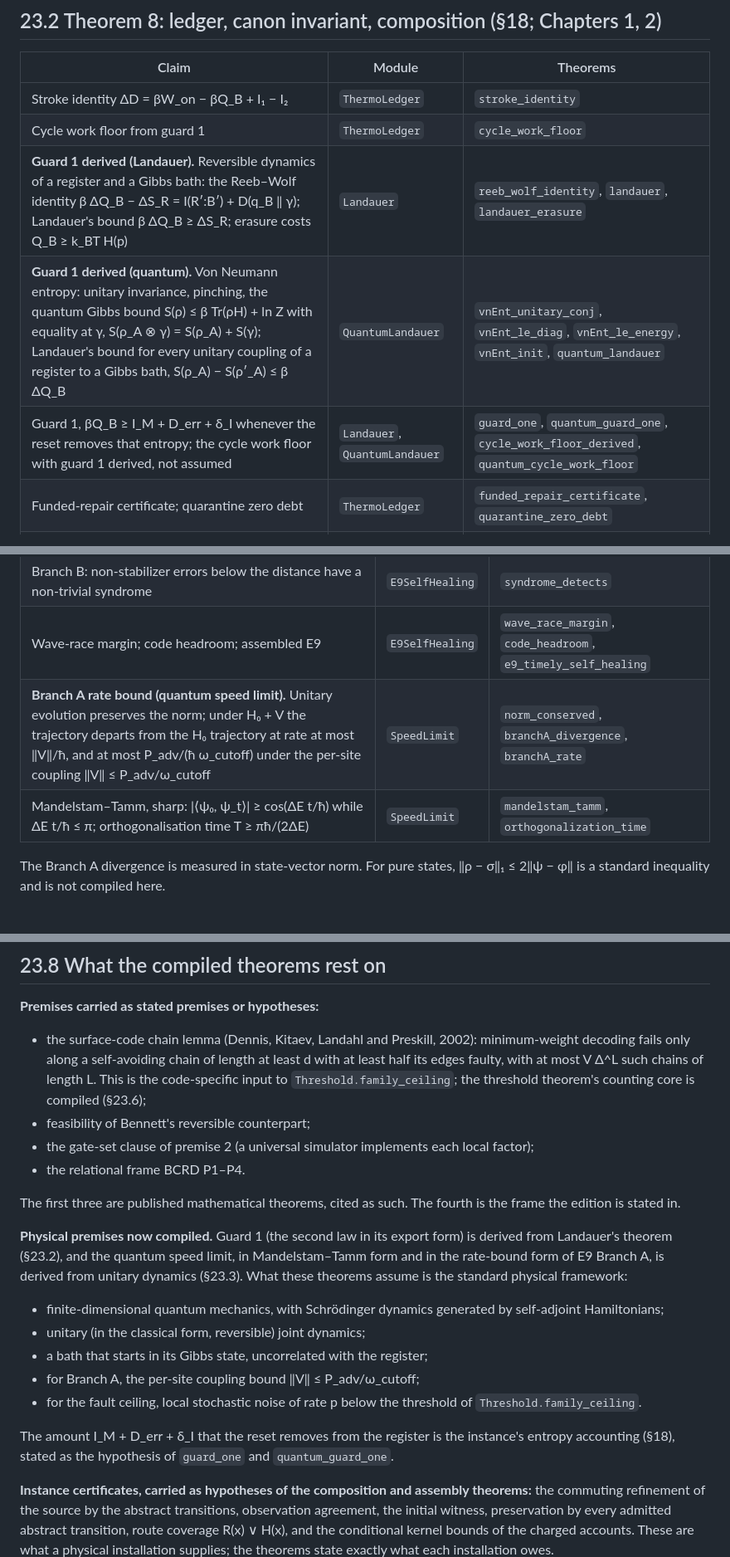
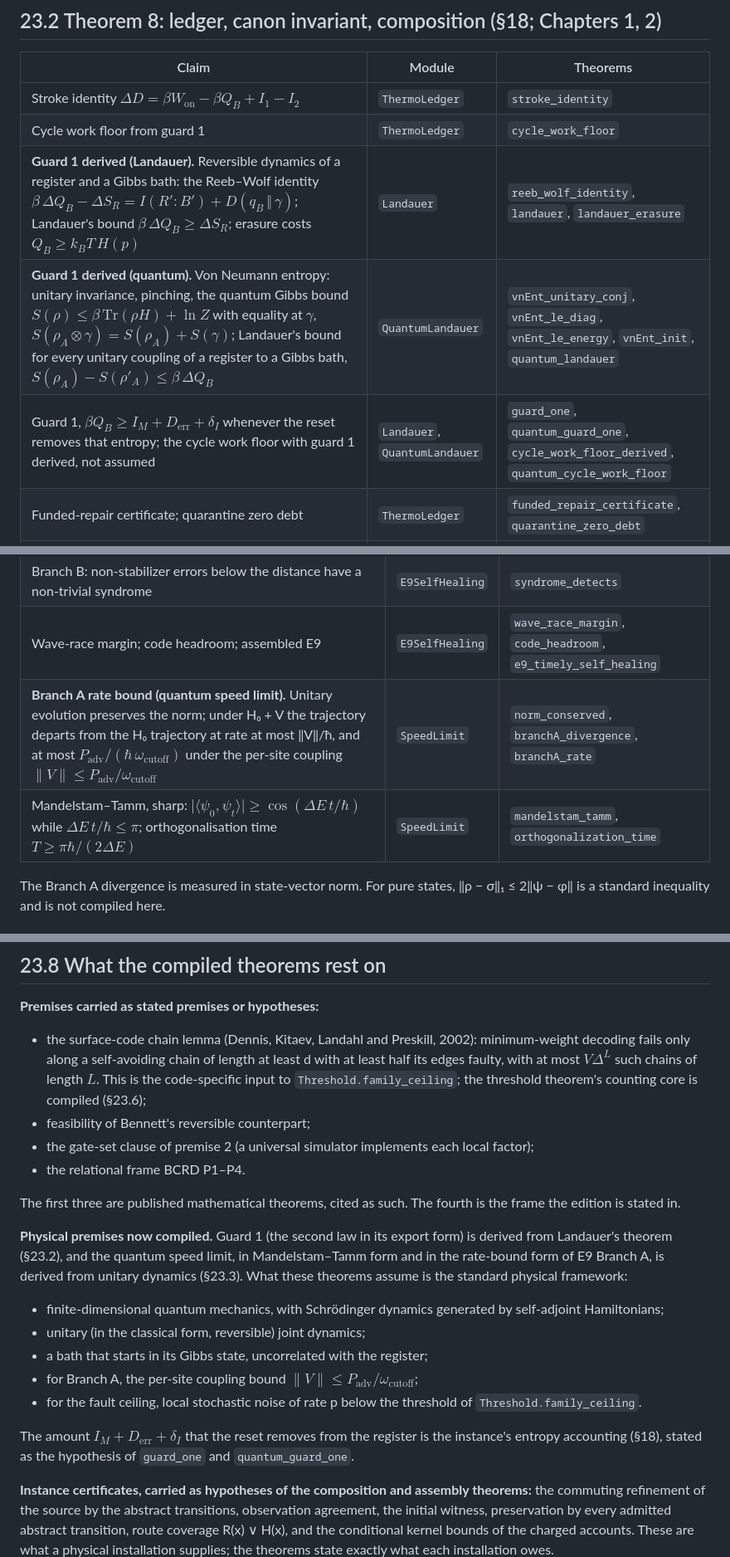
Before and after one commit to Tobillicious/snuffy-canon-edition, a Markdown page: CANON-EDITION-V4.1/inserts/23-machine-checked-canon.md, 3 parts joined by grey strips. Shown at 83% size. Drawn GitHub-style.

```diff
--- a/CANON-EDITION-V4.1/inserts/23-machine-checked-canon.md
+++ b/CANON-EDITION-V4.1/inserts/23-machine-checked-canon.md
@@ -24,11 +24,11 @@
 
 | Claim | Module | Theorems |
 | --- | --- | --- |
-| Stroke identity ΔD = βW_on − βQ_B + I₁ − I₂ | `ThermoLedger` | `stroke_identity` |
+| Stroke identity $\Delta D = \beta W_{\mathrm{on}} - \beta Q_B + I_1 - I_2$ | `ThermoLedger` | `stroke_identity` |
 | Cycle work floor from guard 1 | `ThermoLedger` | `cycle_work_floor` |
-| **Guard 1 derived (Landauer).** Reversible dynamics of a register and a Gibbs bath: the Reeb–Wolf identity β ΔQ_B − ΔS_R = I(R′:B′) + D(q_B ‖ γ); Landauer's bound β ΔQ_B ≥ ΔS_R; erasure costs Q_B ≥ k_BT H(p) | `Landauer` | `reeb_wolf_identity`, `landauer`, `landauer_erasure` |
-| **Guard 1 derived (quantum).** Von Neumann entropy: unitary invariance, pinching, the quantum Gibbs bound S(ρ) ≤ β Tr(ρH) + ln Z with equality at γ, S(ρ_A ⊗ γ) = S(ρ_A) + S(γ); Landauer's bound for every unitary coupling of a register to a Gibbs bath, S(ρ_A) − S(ρ′_A) ≤ β ΔQ_B | `QuantumLandauer` | `vnEnt_unitary_conj`, `vnEnt_le_diag`, `vnEnt_le_energy`, `vnEnt_init`, `quantum_landauer` |
-| Guard 1, βQ_B ≥ I_M + D_err + δ_I whenever the reset removes that entropy; the cycle work floor with guard 1 derived, not assumed | `Landauer`, `QuantumLandauer` | `guard_one`, `quantum_guard_one`, `cycle_work_floor_derived`, `quantum_cycle_work_floor` |
+| **Guard 1 derived (Landauer).** Reversible dynamics of a register and a Gibbs bath: the Reeb–Wolf identity $\beta\,\Delta Q_B - \Delta S_R = I(R':B') + D(q_B \,\Vert\, \gamma)$; Landauer's bound $\beta\,\Delta Q_B \ge \Delta S_R$; erasure costs $Q_B \ge k_B T\, H(p)$ | `Landauer` | `reeb_wolf_identity`, `landauer`, `landauer_erasure` |
+| **Guard 1 derived (quantum).** Von Neumann entropy: unitary invariance, pinching, the quantum Gibbs bound $S(\rho) \le \beta\,\mathrm{Tr}(\rho H) + \ln Z$ with equality at $\gamma$, $S(\rho_A \otimes \gamma) = S(\rho_A) + S(\gamma)$; Landauer's bound for every unitary coupling of a register to a Gibbs bath, $S(\rho_A) - S(\rho'_A) \le \beta\,\Delta Q_B$ | `QuantumLandauer` | `vnEnt_unitary_conj`, `vnEnt_le_diag`, `vnEnt_le_energy`, `vnEnt_init`, `quantum_landauer` |
+| Guard 1, $\beta Q_B \ge I_M + D_{\mathrm{err}} + \delta_I$ whenever the reset removes that entropy; the cycle work floor with guard 1 derived, not assumed | `Landauer`, `QuantumLandauer` | `guard_one`, `quantum_guard_one`, `cycle_work_floor_derived`, `quantum_cycle_work_floor` |
 | Funded-repair certificate; quarantine zero debt | `ThermoLedger` | `funded_repair_certificate`, `quarantine_zero_debt` |
 | Canon invariant: P(breach) ≤ P(Gᶜ) ≤ Σδ, no independence | `ThermoLedger` | `tower_bound`, `canon_invariant` |
 | Identity tracking envelope (Chapter 2) | `ThermoLedger` | `tracking_envelope`, `tracking_bounded`, `tracking_within_resolution` |
@@ -42,8 +42,8 @@
 | Byzantine quorum: robust estimates lie between honest readings; existence for K ≥ 2f + 1 | `E9SelfHealing` | `robust_between_honest`, `no_false_alarm`, `no_masking`, `exists_robust` |
 | Branch B: non-stabilizer errors below the distance have a non-trivial syndrome | `E9SelfHealing` | `syndrome_detects` |
 | Wave-race margin; code headroom; assembled E9 | `E9SelfHealing` | `wave_race_margin`, `code_headroom`, `e9_timely_self_healing` |
-| **Branch A rate bound (quantum speed limit).** Unitary evolution preserves the norm; under H₀ + V the trajectory departs from the H₀ trajectory at rate at most ‖V‖/ħ, and at most P_adv/(ħ ω_cutoff) under the per-site coupling ‖V‖ ≤ P_adv/ω_cutoff | `SpeedLimit` | `norm_conserved`, `branchA_divergence`, `branchA_rate` |
-| Mandelstam–Tamm, sharp: \|⟨ψ₀, ψ_t⟩\| ≥ cos(ΔE t/ħ) while ΔE t/ħ ≤ π; orthogonalisation time T ≥ πħ/(2ΔE) | `SpeedLimit` | `mandelstam_tamm`, `orthogonalization_time` |
+| **Branch A rate bound (quantum speed limit).** Unitary evolution preserves the norm; under H₀ + V the trajectory departs from the H₀ trajectory at rate at most ‖V‖/ħ, and at most $P_{\mathrm{adv}}/(\hbar\,\omega_{\mathrm{cutoff}})$ under the per-site coupling $\lVert V\rVert \le P_{\mathrm{adv}}/\omega_{\mathrm{cutoff}}$ | `SpeedLimit` | `norm_conserved`, `branchA_divergence`, `branchA_rate` |
+| Mandelstam–Tamm, sharp: $\lvert\langle\psi_0, \psi_t\rangle\rvert \ge \cos(\Delta E\, t/\hbar)$ while $\Delta E\, t/\hbar \le \pi$; orthogonalisation time $T \ge \pi\hbar/(2\Delta E)$ | `SpeedLimit` | `mandelstam_tamm`, `orthogonalization_time` |
 
 The Branch A divergence is measured in state-vector norm. For pure states, ‖ρ − σ‖₁ ≤ 2‖ψ − φ‖ is a standard inequality and is not compiled here.
 
@@ -91,7 +91,7 @@ The compiled X3 route is the banked transport route of the working argument (§1
 ## 23.8 What the compiled theorems rest on
 
 **Premises carried as stated premises or hypotheses:**
-* the surface-code chain lemma (Dennis, Kitaev, Landahl and Preskill, 2002): minimum-weight decoding fails only along a self-avoiding chain of length at least d with at least half its edges faulty, with at most V Δ^L such chains of length L. This is the code-specific input to `Threshold.family_ceiling`; the threshold theorem's counting core is compiled (§23.6);
+* the surface-code chain lemma (Dennis, Kitaev, Landahl and Preskill, 2002): minimum-weight decoding fails only along a self-avoiding chain of length at least d with at least half its edges faulty, with at most $V\Delta^L$ such chains of length $L$. This is the code-specific input to `Threshold.family_ceiling`; the threshold theorem's counting core is compiled (§23.6);
 * feasibility of Bennett's reversible counterpart;
 * the gate-set clause of premise 2 (a universal simulator implements each local factor);
 * the relational frame BCRD P1–P4.
@@ -102,10 +102,10 @@ The first three are published mathematical theorems, cited as such. The fourth i
 * finite-dimensional quantum mechanics, with Schrödinger dynamics generated by self-adjoint Hamiltonians;
 * unitary (in the classical form, reversible) joint dynamics;
 * a bath that starts in its Gibbs state, uncorrelated with the register;
-* for Branch A, the per-site coupling bound ‖V‖ ≤ P_adv/ω_cutoff;
+* for Branch A, the per-site coupling bound $\lVert V\rVert \le P_{\mathrm{adv}}/\omega_{\mathrm{cutoff}}$;
 * for the fault ceiling, local stochastic noise of rate p below the threshold of `Threshold.family_ceiling`.
 
-The amount I_M + D_err + δ_I that the reset removes from the register is the instance's entropy accounting (§18), stated as the hypothesis of `guard_one` and `quantum_guard_one`.
+The amount $I_M + D_{\mathrm{err}} + \delta_I$ that the reset removes from the register is the instance's entropy accounting (§18), stated as the hypothesis of `guard_one` and `quantum_guard_one`.
 
 **Instance certificates, carried as hypotheses of the composition and assembly theorems:** the commuting refinement of the source by the abstract transitions, observation agreement, the initial witness, preservation by every admitted abstract transition, route coverage R(x) ∨ H(x), and the conditional kernel bounds of the charged accounts. These are what a physical installation supplies; the theorems state exactly what each installation owes.
 
```
Also changed, not shown: other parts of CANON-EDITION-V4.1/inserts/23-machine-checked-canon.md (+4 -4 lines), CANON-EDITION-V4.1/inserts/22-physical-parameter-ledger.md (+3 -3 lines).
